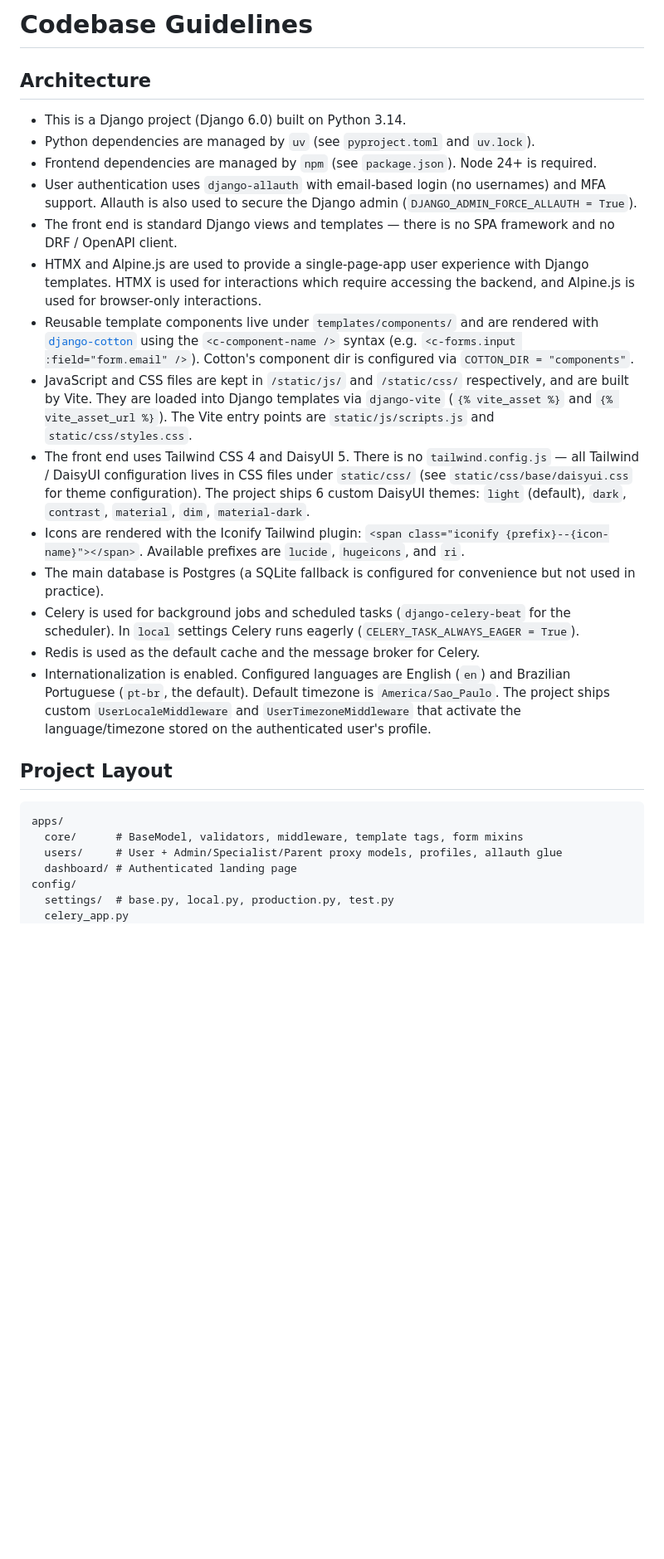
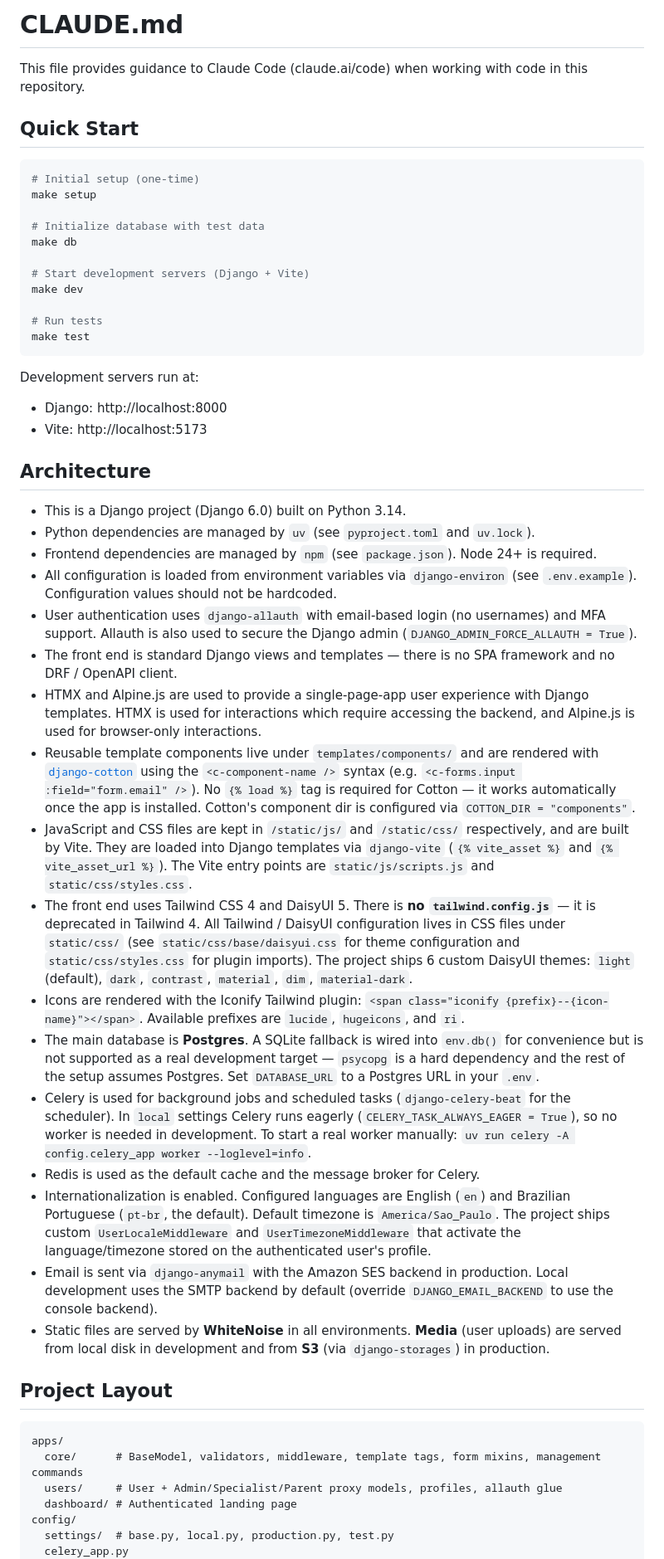
Before and after one commit to DenPaz/sono, a Markdown page: CLAUDE.md, the part around one of its changes. Shown at 83% size. Drawn GitHub-style; blank space fills up the shorter version.

Commit message:
Revise CLAUDE.md for improved clarity and structure, adding quick start instructions, detailed architecture overview, and project-specific management commands.

````diff
--- a/CLAUDE.md
+++ b/CLAUDE.md
@@ -1,10 +1,35 @@
-# Codebase Guidelines
+# CLAUDE.md
+
+This file provides guidance to Claude Code (claude.ai/code) when working with code in this repository.
+
+## Quick Start
+
+```bash
+# Initial setup (one-time)
+make setup
+
+# Initialize database with test data
+make db
+
+# Start development servers (Django + Vite)
+make dev
+
+# Run tests
+make test
+```
+
+Development servers run at:
+
+- Django: http://localhost:8000
+- Vite: http://localhost:5173
 
 ## Architecture
 
 - This is a Django project (Django 6.0) built on Python 3.14.
 - Python dependencies are managed by `uv` (see `pyproject.toml` and `uv.lock`).
 - Frontend dependencies are managed by `npm` (see `package.json`). Node 24+ is required.
+- All configuration is loaded from environment variables via `django-environ` (see `.env.example`).
+  Configuration values should not be hardcoded.
 - User authentication uses `django-allauth` with email-based login (no usernames) and MFA support.
   Allauth is also used to secure the Django admin (`DJANGO_ADMIN_FORCE_ALLAUTH = True`).
 - The front end is standard Django views and templates — there is no SPA framework and no DRF / OpenAPI client.
@@ -13,30 +38,42 @@
   browser-only interactions.
 - Reusable template components live under `templates/components/` and are rendered with
   [`django-cotton`](https://django-cotton.com) using the `<c-component-name />` syntax
-  (e.g. `<c-forms.input :field="form.email" />`). Cotton's component dir is configured via `COTTON_DIR = "components"`.
+  (e.g. `<c-forms.input :field="form.email" />`). No `{% load %}` tag is required for Cotton —
+  it works automatically once the app is installed. Cotton's component dir is configured via
+  `COTTON_DIR = "components"`.
 - JavaScript and CSS files are kept in `/static/js/` and `/static/css/` respectively, and are built by Vite.
   They are loaded into Django templates via `django-vite` (`{% vite_asset %}` and `{% vite_asset_url %}`).
   The Vite entry points are `static/js/scripts.js` and `static/css/styles.css`.
-- The front end uses Tailwind CSS 4 and DaisyUI 5. There is no `tailwind.config.js` — all
-  Tailwind / DaisyUI configuration lives in CSS files under `static/css/` (see
-  `static/css/base/daisyui.css` for theme configuration). The project ships 6 custom DaisyUI
-  themes: `light` (default), `dark`, `contrast`, `material`, `dim`, `material-dark`.
+- The front end uses Tailwind CSS 4 and DaisyUI 5. There is **no `tailwind.config.js`** — it is
+  deprecated in Tailwind 4. All Tailwind / DaisyUI configuration lives in CSS files under
+  `static/css/` (see `static/css/base/daisyui.css` for theme configuration and
+  `static/css/styles.css` for plugin imports). The project ships 6 custom DaisyUI themes:
+  `light` (default), `dark`, `contrast`, `material`, `dim`, `material-dark`.
 - Icons are rendered with the Iconify Tailwind plugin: `<span class="iconify {prefix}--{icon-name}"></span>`.
   Available prefixes are `lucide`, `hugeicons`, and `ri`.
-- The main database is Postgres (a SQLite fallback is configured for convenience but not used in practice).
+- The main database is **Postgres**. A SQLite fallback is wired into `env.db()` for convenience but
+  is not supported as a real development target — `psycopg` is a hard dependency and the rest of
+  the setup assumes Postgres. Set `DATABASE_URL` to a Postgres URL in your `.env`.
 - Celery is used for background jobs and scheduled tasks (`django-celery-beat` for the scheduler).
-  In `local` settings Celery runs eagerly (`CELERY_TASK_ALWAYS_EAGER = True`).
+  In `local` settings Celery runs eagerly (`CELERY_TASK_ALWAYS_EAGER = True`), so no worker is
+  needed in development. To start a real worker manually:
+  `uv run celery -A config.celery_app worker --loglevel=info`.
 - Redis is used as the default cache and the message broker for Celery.
 - Internationalization is enabled. Configured languages are English (`en`) and Brazilian Portuguese
   (`pt-br`, the default). Default timezone is `America/Sao_Paulo`. The project ships custom
   `UserLocaleMiddleware` and `UserTimezoneMiddleware` that activate the language/timezone stored
   on the authenticated user's profile.
+- Email is sent via `django-anymail` with the Amazon SES backend in production. Local
+  development uses the SMTP backend by default (override `DJANGO_EMAIL_BACKEND` to use the
+  console backend).
+- Static files are served by **WhiteNoise** in all environments. **Media** (user uploads) are
+  served from local disk in development and from **S3** (via `django-storages`) in production.
 
 ## Project Layout
 
 ```
 apps/
-  core/      # BaseModel, validators, middleware, template tags, form mixins
+  core/      # BaseModel, validators, middleware, template tags, form mixins, management commands
   users/     # User + Admin/Specialist/Parent proxy models, profiles, allauth glue
   dashboard/ # Authenticated landing page
 config/
````
Also changed, not shown: other parts of CLAUDE.md (+80 -18 lines).
